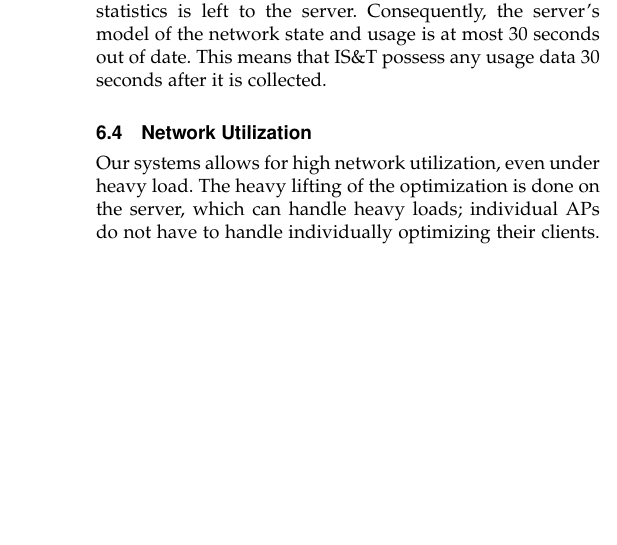
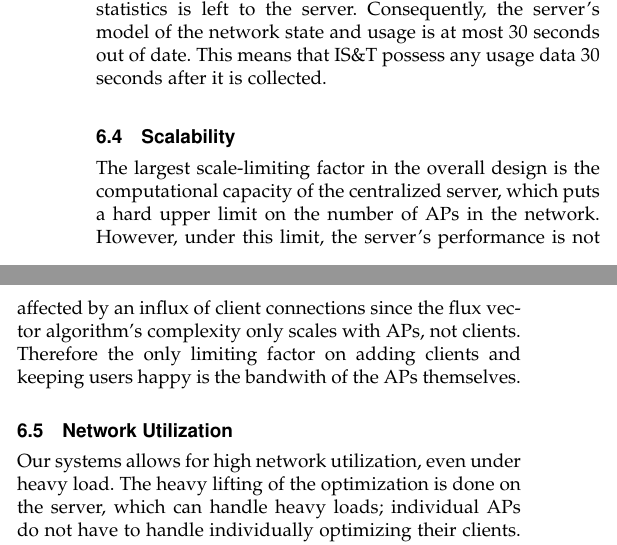
Before and after one commit to kennethshawfriedman/033designproject, a LaTeX paper (outline.tex): part of one column of page 6 of 7 before the commit and two parts of the columns of page 6 of 7 after it, the two joined at a grey line, cut so that both start at the same text, the shorter picture padded with empty space. Compiled offline with pdfLaTeX.

Commit message:
added eval section

```diff
--- a/outline.tex
+++ b/outline.tex
@@ -190,6 +190,9 @@
 		\subsection{Usage Statistic Latency}
 		Every 30 seconds, each AP sends the required usage statistics to the IS\&T server. The storing and exporting of these statistics is left to the server. Consequently, the server's model of the network state and usage is at most 30 seconds out of date. This means that IS\&T possess any usage data 30 seconds after it is collected.
 
+		\subsection{Scalability}
+		The largest scale-limiting factor in the overall design is the computational capacity of the centralized server, which puts a hard upper limit on the number of APs in the network. However, under this limit, the server's performance is not affected by an influx of client connections since the flux vector algorithm's complexity only scales with APs, not clients. Therefore the only limiting factor on adding clients and keeping users happy is the bandwith of the APs themselves.
+
 		\subsection{Network Utilization}
 		Our systems allows for high network utilization, even under heavy load. The heavy lifting of the optimization is done on the server, which can handle heavy loads; individual APs do not have to handle individually optimizing their clients. All APs report to the server every 30 seconds. Therefore the biggest performance factor in the server's ability to process information is the number of APs, not the network load.\\
 		\\
```
